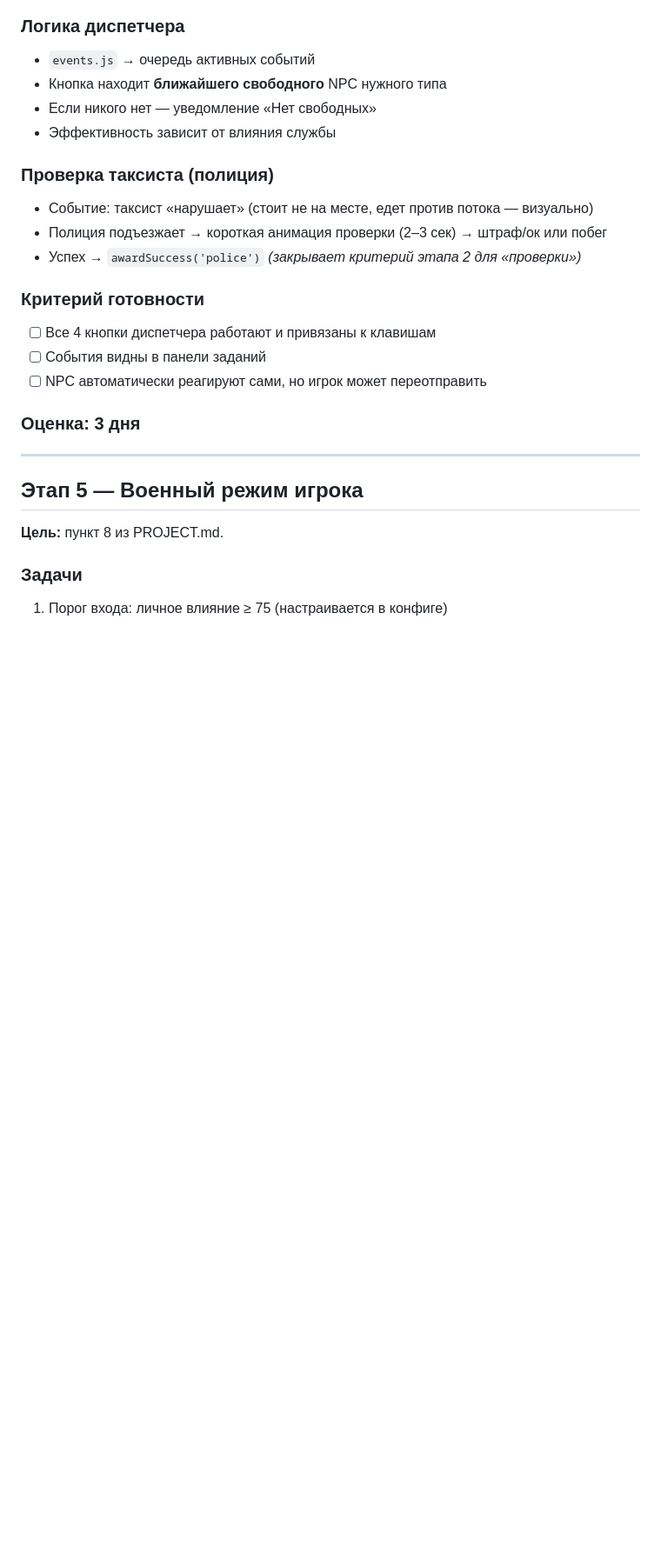
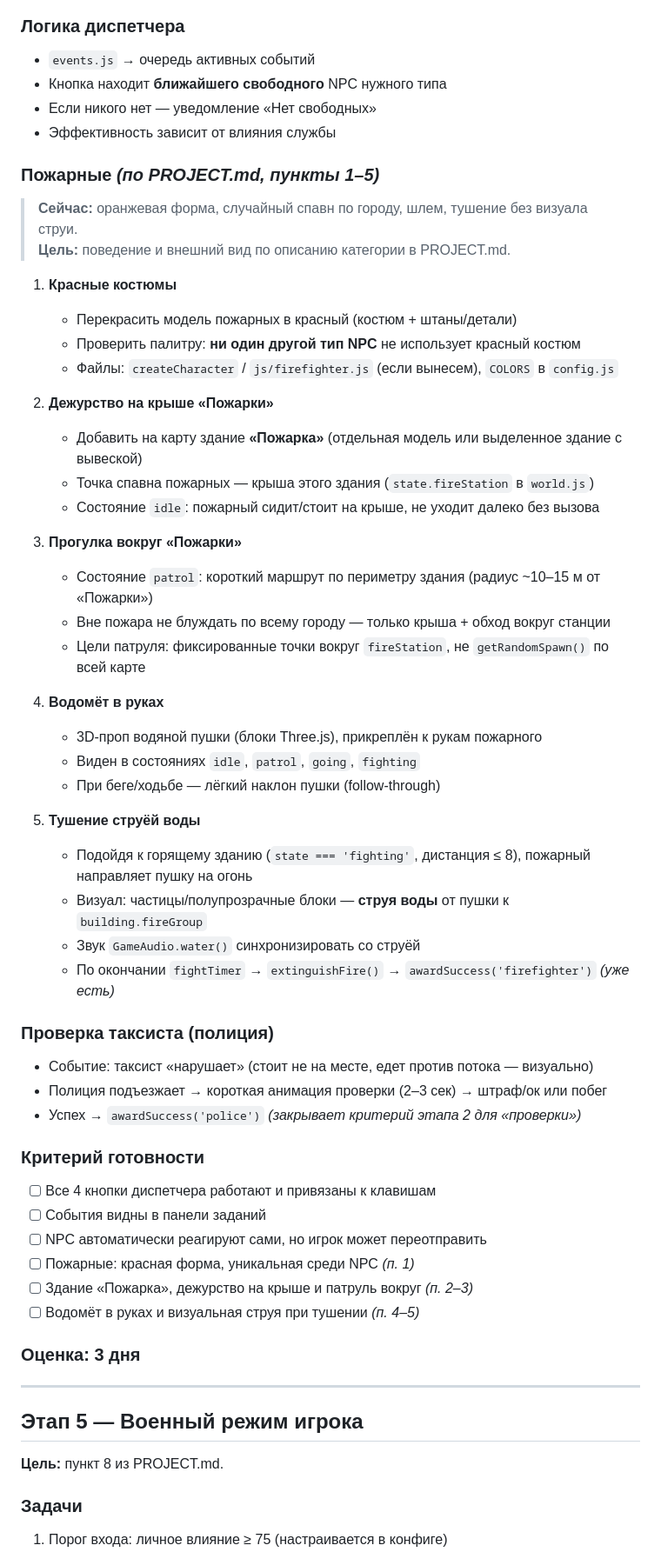
Before and after one commit to Trifonix/Chelblox, a Markdown page: PLAN.md, the part around the change. Shown at 87% size. Drawn GitHub-style; blank space fills up the shorter version.

Commit message:
add tasks for firemen

```diff
--- a/PLAN.md
+++ b/PLAN.md
@@ -245,6 +245,37 @@ const SPAWN_CONFIG = {
 - Если никого нет — уведомление «Нет свободных»
 - Эффективность зависит от влияния службы
 
+### Пожарные *(по PROJECT.md, пункты 1–5)*
+
+> **Сейчас:** оранжевая форма, случайный спавн по городу, шлем, тушение без визуала струи.
+> **Цель:** поведение и внешний вид по описанию категории в PROJECT.md.
+
+1. **Красные костюмы**
+   - Перекрасить модель пожарных в красный (костюм + штаны/детали)
+   - Проверить палитру: **ни один другой тип NPC** не использует красный костюм
+   - Файлы: `createCharacter` / `js/firefighter.js` (если вынесем), `COLORS` в `config.js`
+
+2. **Дежурство на крыше «Пожарки»**
+   - Добавить на карту здание **«Пожарка»** (отдельная модель или выделенное здание с вывеской)
+   - Точка спавна пожарных — крыша этого здания (`state.fireStation` в `world.js`)
+   - Состояние `idle`: пожарный сидит/стоит на крыше, не уходит далеко без вызова
+
+3. **Прогулка вокруг «Пожарки»**
+   - Состояние `patrol`: короткий маршрут по периметру здания (радиус ~10–15 м от «Пожарки»)
+   - Вне пожара не блуждать по всему городу — только крыша + обход вокруг станции
+   - Цели патруля: фиксированные точки вокруг `fireStation`, не `getRandomSpawn()` по всей карте
+
+4. **Водомёт в руках**
+   - 3D-проп водяной пушки (блоки Three.js), прикреплён к рукам пожарного
+   - Виден в состояниях `idle`, `patrol`, `going`, `fighting`
+   - При беге/ходьбе — лёгкий наклон пушки (follow-through)
+
+5. **Тушение струёй воды**
+   - Подойдя к горящему зданию (`state === 'fighting'`, дистанция ≤ 8), пожарный направляет пушку на огонь
+   - Визуал: частицы/полупрозрачные блоки — **струя воды** от пушки к `building.fireGroup`
+   - Звук `GameAudio.water()` синхронизировать со струёй
+   - По окончании `fightTimer` → `extinguishFire()` → `awardSuccess('firefighter')` *(уже есть)*
+
 ### Проверка таксиста (полиция)
 
 - Событие: таксист «нарушает» (стоит не на месте, едет против потока — визуально)
@@ -256,6 +287,9 @@ const SPAWN_CONFIG = {
 - [ ] Все 4 кнопки диспетчера работают и привязаны к клавишам
 - [ ] События видны в панели заданий
 - [ ] NPC автоматически реагируют сами, но игрок может переотправить
+- [ ] Пожарные: красная форма, уникальная среди NPC *(п. 1)*
+- [ ] Здание «Пожарка», дежурство на крыше и патруль вокруг *(п. 2–3)*
+- [ ] Водомёт в руках и визуальная струя при тушении *(п. 4–5)*
 
 ### Оценка: 3 дня
 
```
Also changed, not shown: PROJECT.md (+10 -0 lines).
